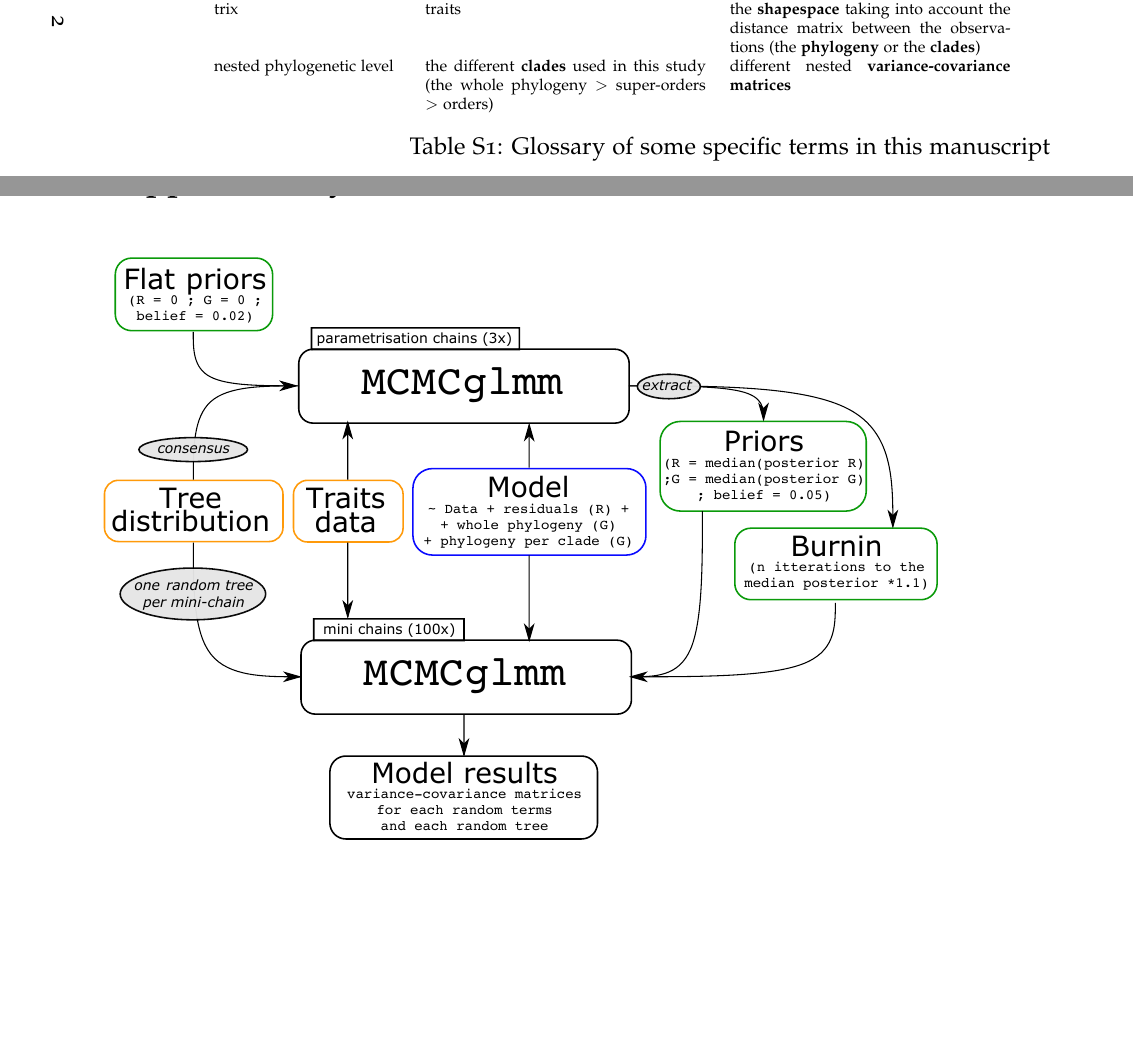
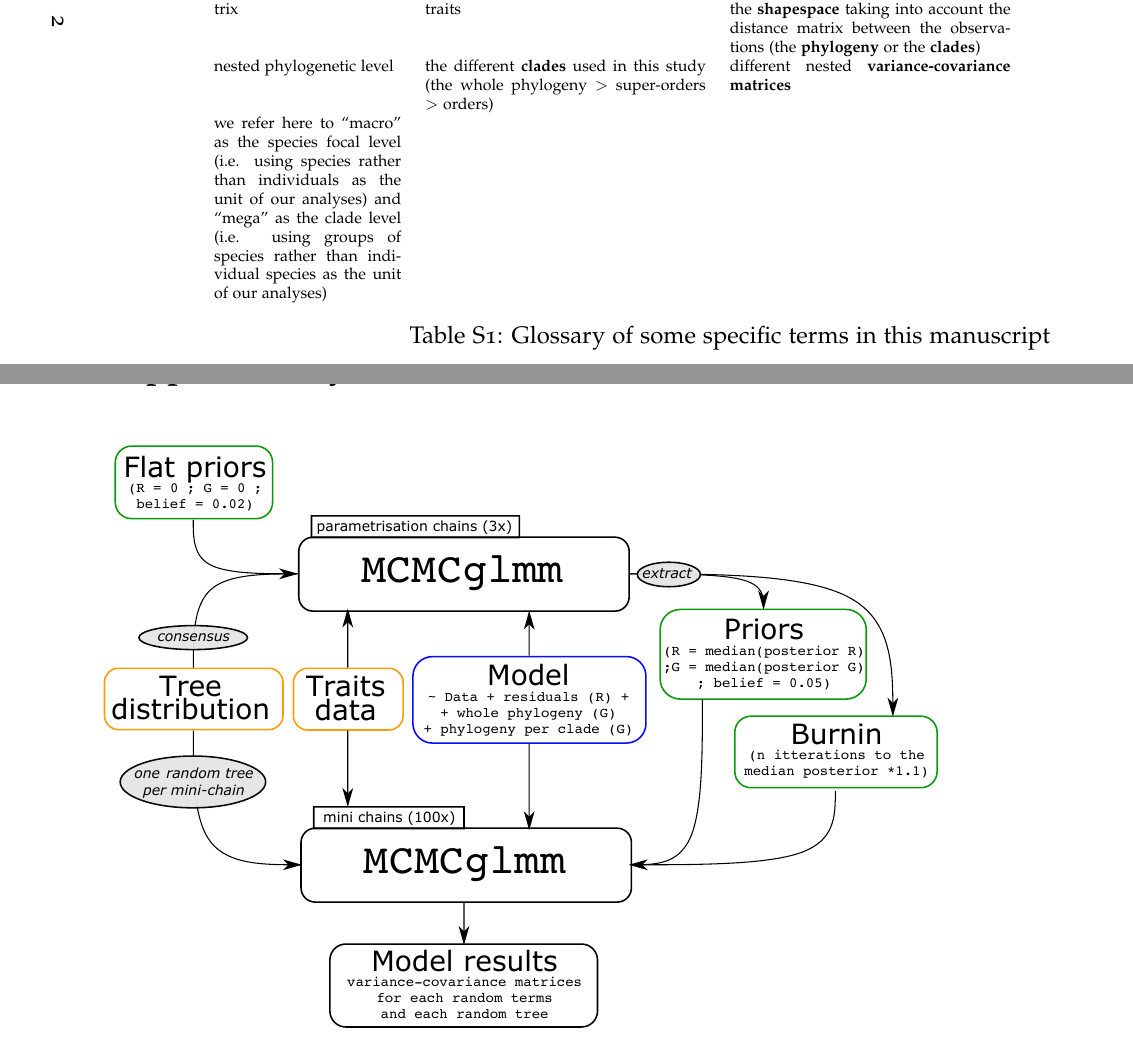
Before and after one commit to TGuillerme/elaboration_exploration_bird_beaks, a LaTeX document (Manuscript/supplementaries.tex): two parts of pages 2 and 3 of 16, joined at a grey line, cut so that both start at the same text, the shorter picture padded with empty space. Compiled offline with pdfLaTeX.

Commit message:
Update supplementaries.tex

```diff
--- a/Manuscript/supplementaries.tex
+++ b/Manuscript/supplementaries.tex
@@ -110,6 +110,12 @@ elaboration                & morphological variation along the \textbf{major axi
 innovation                 & morphological variation away from the \textbf{major axis of variation} & the algebraic rejection from the eigenvector & & \\
 variance-covariance matrix & the multidimensional relation between traits & the variation of the dimension within the \textbf{shapespace} taking into account the distance matrix between the observations (the \textbf{phylogeny} or the \textbf{clades}) & & \\
 nested phylogenetic level  & the different \textbf{clades} used in this study (the whole phylogeny $>$ super-orders $>$ orders) & different nested \textbf{variance-covariance matrices} & & \\
+
+
+we refer here to “macro” as the species focal level (i.e. using species rather than individuals as the unit of our analyses)
+and “mega” as the clade level (i.e. using groups of species rather than individual species as the unit of our analyses)
+
+
 
 \end{tabular}
 \caption{Glossary of some specific terms in this manuscript}
```
